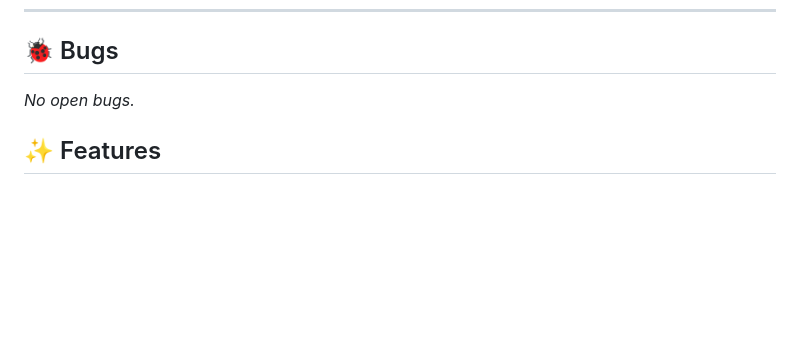
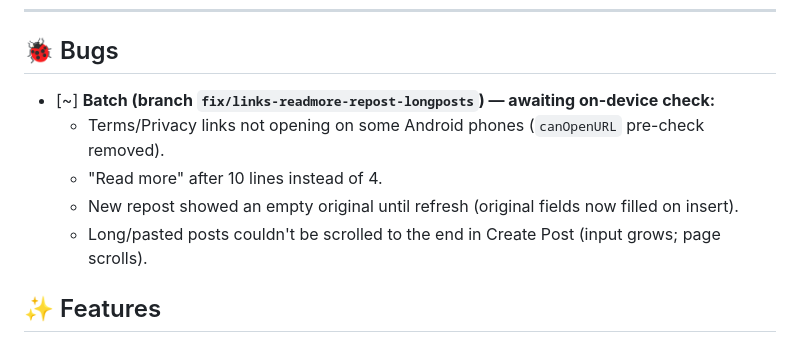
Before and after one commit to Ulug2/UniTea, a Markdown page: ROADMAP.md, the part around the change. GitHub-like rendering; blank space fills up the shorter version.

Commit message:
Roadmap: track links / read more / repost / long-post fixes
Co-Authored-By: Claude Opus 5.5 <noreply@anthropic.com>

```diff
--- a/ROADMAP.md
+++ b/ROADMAP.md
@@ -11,7 +11,11 @@ _Last updated: 2026-09-25_
 
 ## 🐞 Bugs
 
-_No open bugs._
+- [~] **Batch (branch `fix/links-readmore-repost-longposts`) — awaiting on-device check:**
+  - Terms/Privacy links not opening on some Android phones (`canOpenURL` pre-check removed).
+  - "Read more" after 10 lines instead of 4.
+  - New repost showed an empty original until refresh (original fields now filled on insert).
+  - Long/pasted posts couldn't be scrolled to the end in Create Post (input grows; page scrolls).
 
 ## ✨ Features
 
```
